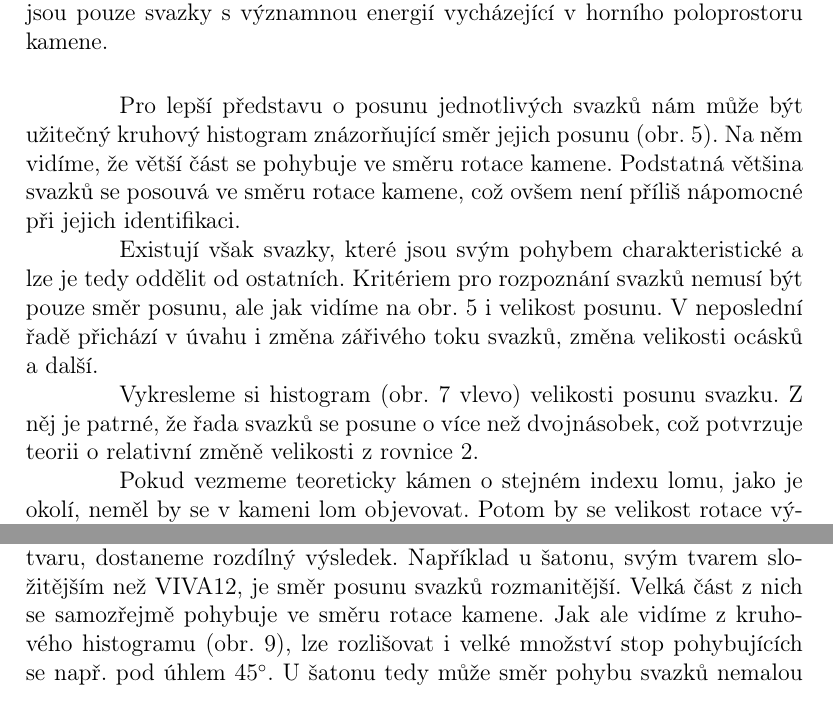
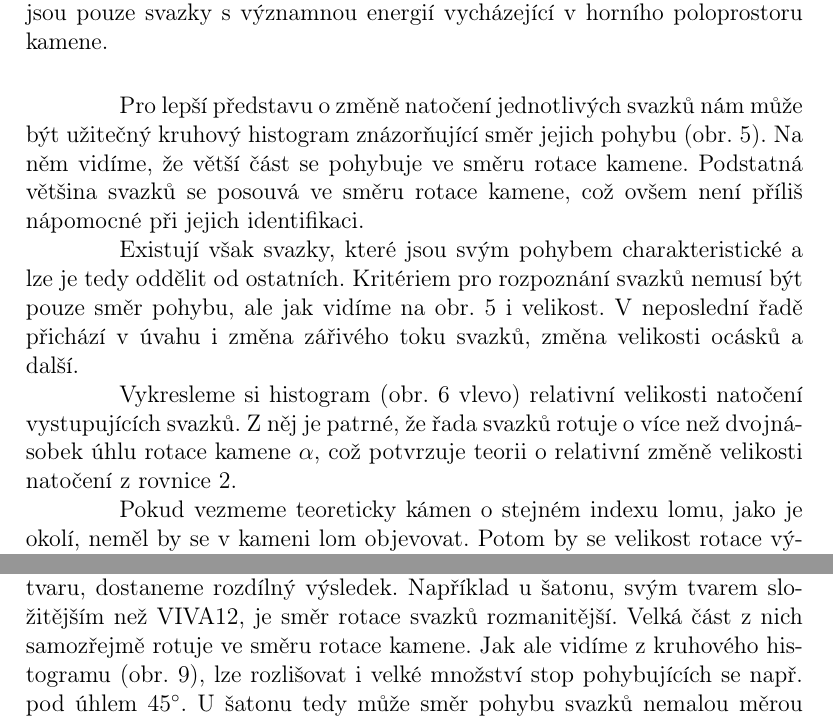
Before and after one commit to drapejak/doc_shitf, a LaTeX document (ShiftOfRays.tex, which reads src/text.tex): two parts of pages 7 and 10 of 10 before the commit and two parts of pages 7 and 9 of 10 after it, joined at a grey line, cut so that both start at the same text. Compiled offline with pdfLaTeX.

Commit message:
Rotation problem solved

```diff
--- a/src/text.tex
+++ b/src/text.tex
@@ -116,6 +116,5 @@ Z praktického hlediska nás potom mohou pouze svazky, jejichž stopy lze na st
 \end{figure}
 
 \newpage
-Pro lepší představu o posunu jednotlivých svazků nám může být užitečný kruhový histogram znázorňující směr jejich posunu (obr. \ref{fig:relativni pohyb graf}). Na něm vidíme, že větší část se pohybuje ve směru rotace kamene. Podstatná většina svazků se posouvá ve směru rotace kamene, což ovšem není příliš nápomocné při jejich identifikaci.
+Pro lepší představu o změně natočení jednotlivých svazků nám může být užitečný kruhový histogram znázorňující směr jejich pohybu (obr. \ref{fig:relativni pohyb graf}). Na něm vidíme, že větší část se pohybuje ve směru rotace kamene. Podstatná většina svazků se posouvá ve směru rotace kamene, což ovšem není příliš nápomocné při jejich identifikaci.
 
-Existují však svazky, které jsou svým pohybem charakteristické a lze je tedy oddělit od ostatních. Kritériem pro rozpoznání svazků nemusí být pouze směr posunu, ale jak vidíme na obr. \ref{fig:relativni pohyb graf} i velikost posunu. V neposlední řadě přichází v úvahu i změna zářivého toku svazků, změna velikosti ocásků a další.
@@ -128,7 +121,4 @@ Existují však svazky, které jsou svým pohybem charakteristické a lze je ted
-\label{fig:kruhovy histogram}
-\end{figure}
-
-Vykresleme si histogram (obr. \ref{fig:histogram relativni pohyb } vlevo) velikosti posunu svazku. Z něj je patrné, že řada svazků se posune o více než dvojnásobek, což potvrzuje teorii o relativní změně velikosti z rovnice \ref{eq:zmena velikosti posunu}.
+Existují však svazky, které jsou svým pohybem charakteristické a lze je tedy oddělit od ostatních. Kritériem pro rozpoznání svazků nemusí být pouze směr pohybu, ale jak vidíme na obr. \ref{fig:relativni pohyb graf} i velikost. V neposlední řadě přichází v úvahu i změna zářivého toku svazků, změna velikosti ocásků a další.
 
 \begin{figure}[h!]
  \begin{center}
@@ -147,3 +137,4 @@ Vykresleme si histogram (obr. \ref{fig:histogram relativni pohyb } vlevo) veliko
 
 \end{figure}
 
+Vykresleme si histogram (obr. \ref{fig:histogram relativni pohyb } vlevo) relativní velikosti natočení vystupujících svazků. Z něj je patrné, že řada svazků rotuje o více než dvojnásobek úhlu rotace kamene $\alpha$, což potvrzuje teorii o relativní změně velikosti natočení z rovnice \ref{eq:zmena velikosti posunu}.
@@ -149,0 +149,2 @@ Vykresleme si histogram (obr. \ref{fig:histogram relativni pohyb } vlevo) veliko
+\label{fig:kruhovy histogram}
+\end{figure}
@@ -162,7 +162,7 @@ Pokud vezmeme teoreticky kámen o stejném indexu lomu, jako je okolí, neměl b
 \end{figure}
 \newpage
 
-Téměř konstantní směrovost posunu svazků u kamene VIVA12 zmenšuje význam příspěvku této vlastnosti k lepšímu rozpoznání světelných stop. Pokud ovšem provedeme stejný experiment na broušeném kameni jiného tvaru, dostaneme rozdílný výsledek. Například u šatonu, svým tvarem složitějším než VIVA12, je směr posunu svazků rozmanitější. Velká část z nich se samozřejmě pohybuje ve směru rotace kamene. Jak ale vidíme z kruhového histogramu (obr. \ref{fig:kruhovy histogram saton}), lze rozlišovat i velké množství stop pohybujících se např. pod úhlem $45^\circ$. U šatonu tedy může směr pohybu svazků nemalou měrou pomoci v jejich rozpoznání.
+Téměř konstantní směrovost rotace svazků u kamene VIVA12 zmenšuje význam příspěvku této vlastnosti k lepšímu rozpoznání světelných stop. Pokud ovšem provedeme stejný experiment na broušeném kameni jiného tvaru, dostaneme rozdílný výsledek. Například u šatonu, svým tvarem složitějším než VIVA12, je směr rotace svazků rozmanitější. Velká část z nich samozřejmě rotuje ve směru rotace kamene. Jak ale vidíme z kruhového histogramu (obr. \ref{fig:kruhovy histogram saton}), lze rozlišovat i velké množství stop pohybujících se např. pod úhlem $45^\circ$. U šatonu tedy může směr pohybu svazků nemalou měrou pomoci v jejich rozpoznání.
 
 \begin{figure}[h!]
 \begin{center}
```
Also changed, not shown: ShiftOfRays.pdf, figures/relative.eps, figures/relative_index1.eps, xfig/odraz2_pspdftex.pdf, xfig/odraz_pspdftex.pdf, src/text.tex (27 more changed lines), 5 other files.
